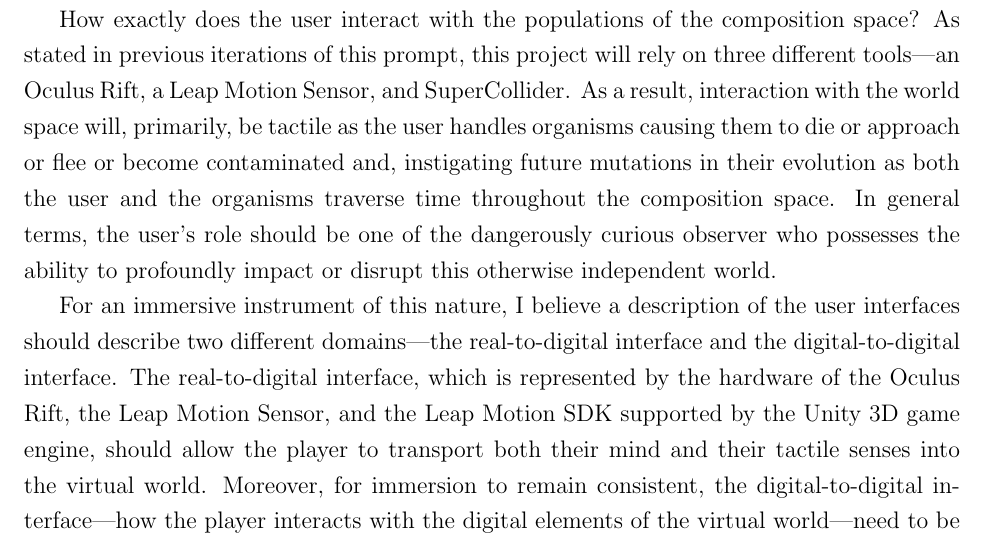
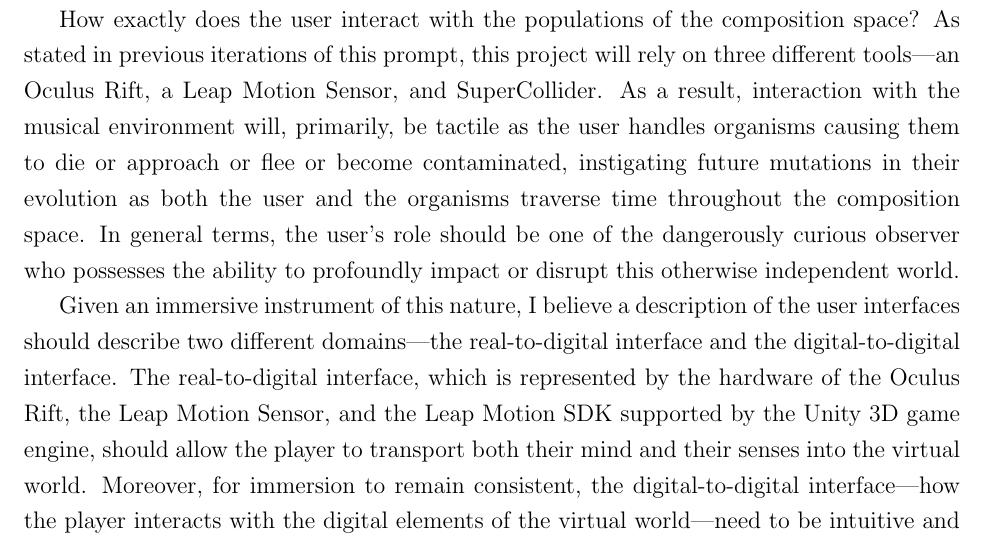
Before and after one commit to itm226/MusicInteractionDesign_ITP, a LaTeX problem sheet (Assignments/Assignment3/UserPath/itm226_UserPath.tex): part of the page, cut so that both start at the same text. Compiled offline with pdfLaTeX.

Commit message:
MoreWordChanges_RevengeOfTheSith

```diff
--- a/Assignments/Assignment3/UserPath/itm226_UserPath.tex
+++ b/Assignments/Assignment3/UserPath/itm226_UserPath.tex
@@ -16,7 +16,7 @@
 
 	My project aims towards the design and implementation of a new type of musical instrument in VR, which, in one sense, is not an instrument at all but is in an interactive environment that does not require user-interaction to output meaningful results. As a result, unlike a violin or piano or trumpet, which require precise control to produce musical results, this instrument would replace this paradigm of control or `playing' with one defined by intervention, which is to say that the user can affect, change, or manipulate the agents and parameters of the composition space in ways that are significant, but the significance of such interventions can only be observed and are not themselves interactive. Put another way: I hope to accomplish the design and implementation of an audio-visual instrument/environment where interaction with semi-autonomous digital organisms, which spawn, swarm, react, disperse, reproduce, and evolve, generates the sonic content of musical composition.
 
-	How exactly does the user interact with the populations of the composition space? As stated in previous iterations of this prompt, this project will rely on three different tools\textemdash an Oculus Rift, a Leap Motion Sensor, and SuperCollider. As a result, interaction with the world space will, primarily, be tactile as the user handles organisms causing them to die or approach or flee or become contaminated and, instigating future mutations in their evolution as both the user and the organisms traverse time throughout the composition space. In general terms, the user's role should be one of the dangerously curious observer who possesses the ability to profoundly impact or disrupt this otherwise independent world.
+	How exactly does the user interact with the populations of the composition space? As stated in previous iterations of this prompt, this project will rely on three different tools\textemdash an Oculus Rift, a Leap Motion Sensor, and SuperCollider. As a result, interaction with the musical environment will, primarily, be tactile as the user handles organisms causing them to die or approach or flee or become contaminated, instigating future mutations in their evolution as both the user and the organisms traverse time throughout the composition space. In general terms, the user's role should be one of the dangerously curious observer who possesses the ability to profoundly impact or disrupt this otherwise independent world.
 
-	For an immersive instrument of this nature, I believe a description of the user interfaces should describe two different domains\textemdash the real-to-digital interface and the digital-to-digital interface. The real-to-digital interface, which is represented by the hardware of the Oculus Rift, the Leap Motion Sensor, and the Leap Motion SDK supported by the Unity 3D game engine, should allow the player to transport both their mind and their tactile senses into the virtual world. Moreover, for immersion to remain consistent, the digital-to-digital interface\textemdash how the player interacts with the digital elements of the virtual world\textemdash need to be intuitive and as expansive as possible. In this regard, I do not know what approach is best suited. I think this element of the project will need to develop alongside the implementation of the system itself.
+	Given an immersive instrument of this nature, I believe a description of the user interfaces should describe two different domains\textemdash the real-to-digital interface and the digital-to-digital interface. The real-to-digital interface, which is represented by the hardware of the Oculus Rift, the Leap Motion Sensor, and the Leap Motion SDK supported by the Unity 3D game engine, should allow the player to transport both their mind and their senses into the virtual world. Moreover, for immersion to remain consistent, the digital-to-digital interface\textemdash how the player interacts with the digital elements of the virtual world\textemdash need to be intuitive and as expansive as possible. In this regard, I do not know what approach is best suited. I think this element of the project will need to develop alongside the implementation of the system itself.
 \end{document}
```
Also changed, not shown: Assignments/Assignment3/UserPath/itm226_UserPath.pdf, 3 other files.
